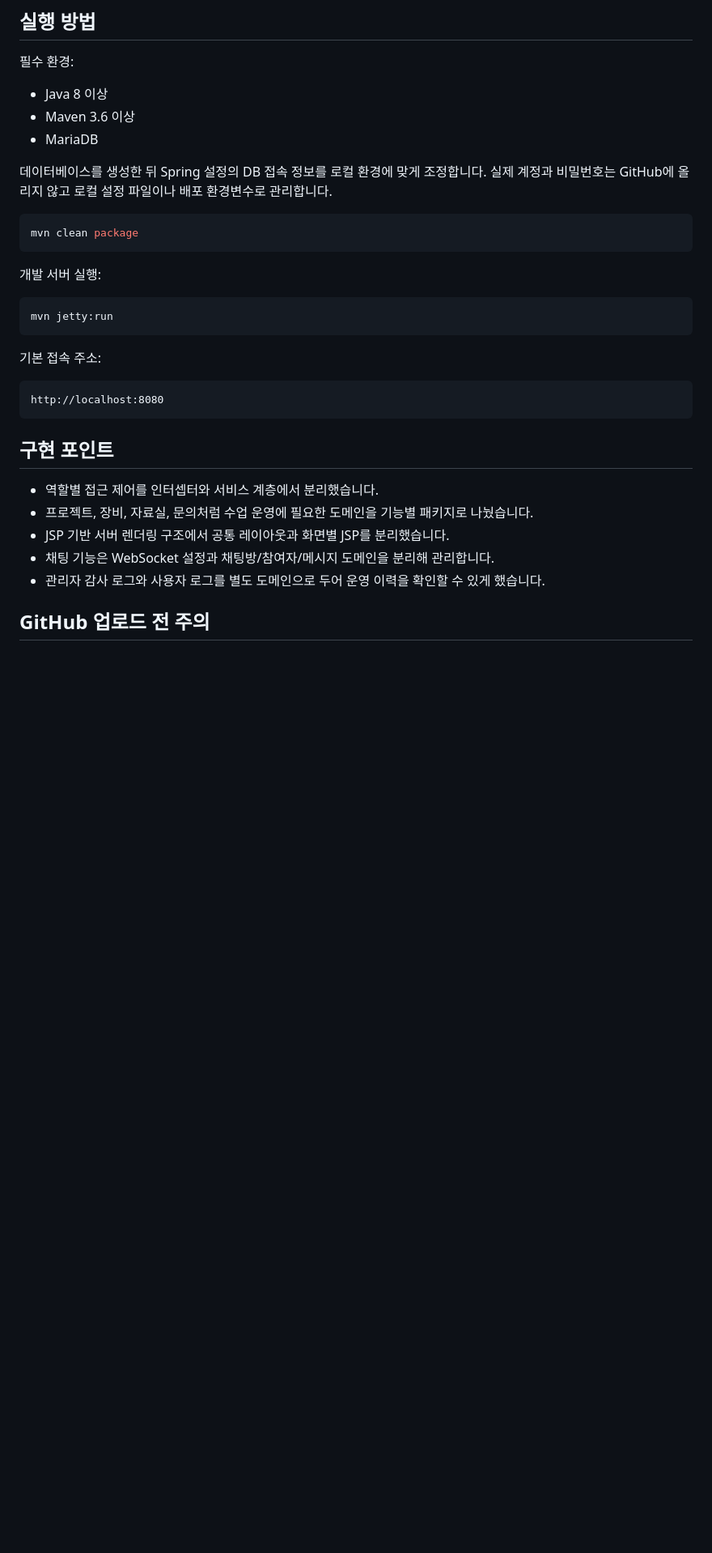
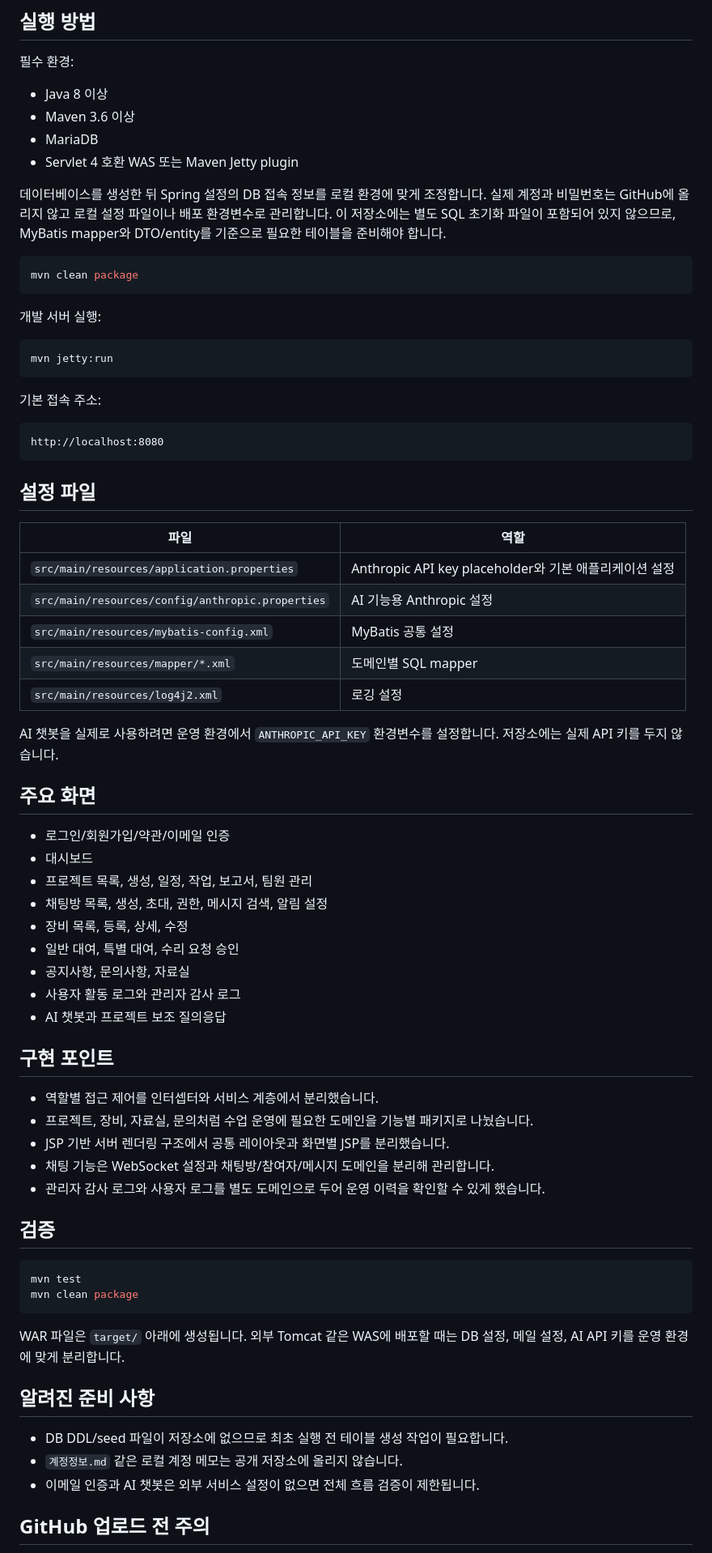
Before and after one commit to P-GISE/4this-capstone-platform, a Markdown page: README.md, the part around one of its changes. Shown at 81% size. Drawn GitHub-style; blank space fills up the shorter version.

Commit message:
docs: expand README for portfolio

````diff
--- a/README.md
+++ b/README.md
@@ -57,8 +77,9 @@
 - Java 8 이상
 - Maven 3.6 이상
 - MariaDB
+- Servlet 4 호환 WAS 또는 Maven Jetty plugin
 
-데이터베이스를 생성한 뒤 Spring 설정의 DB 접속 정보를 로컬 환경에 맞게 조정합니다. 실제 계정과 비밀번호는 GitHub에 올리지 않고 로컬 설정 파일이나 배포 환경변수로 관리합니다.
+데이터베이스를 생성한 뒤 Spring 설정의 DB 접속 정보를 로컬 환경에 맞게 조정합니다. 실제 계정과 비밀번호는 GitHub에 올리지 않고 로컬 설정 파일이나 배포 환경변수로 관리합니다. 이 저장소에는 별도 SQL 초기화 파일이 포함되어 있지 않으므로, MyBatis mapper와 DTO/entity를 기준으로 필요한 테이블을 준비해야 합니다.
 
 ```bash
 mvn clean package
@@ -76,6 +97,30 @@ mvn jetty:run
 http://localhost:8080
 ```
 
+## 설정 파일
+
+| 파일 | 역할 |
+| --- | --- |
+| `src/main/resources/application.properties` | Anthropic API key placeholder와 기본 애플리케이션 설정 |
+| `src/main/resources/config/anthropic.properties` | AI 기능용 Anthropic 설정 |
+| `src/main/resources/mybatis-config.xml` | MyBatis 공통 설정 |
+| `src/main/resources/mapper/*.xml` | 도메인별 SQL mapper |
+| `src/main/resources/log4j2.xml` | 로깅 설정 |
+
+AI 챗봇을 실제로 사용하려면 운영 환경에서 `ANTHROPIC_API_KEY` 환경변수를 설정합니다. 저장소에는 실제 API 키를 두지 않습니다.
+
+## 주요 화면
+
+- 로그인/회원가입/약관/이메일 인증
+- 대시보드
+- 프로젝트 목록, 생성, 일정, 작업, 보고서, 팀원 관리
+- 채팅방 목록, 생성, 초대, 권한, 메시지 검색, 알림 설정
+- 장비 목록, 등록, 상세, 수정
+- 일반 대여, 특별 대여, 수리 요청 승인
+- 공지사항, 문의사항, 자료실
+- 사용자 활동 로그와 관리자 감사 로그
+- AI 챗봇과 프로젝트 보조 질의응답
+
 ## 구현 포인트
 
 - 역할별 접근 제어를 인터셉터와 서비스 계층에서 분리했습니다.
@@ -84,6 +129,21 @@ http://localhost:8080
 - 채팅 기능은 WebSocket 설정과 채팅방/참여자/메시지 도메인을 분리해 관리합니다.
 - 관리자 감사 로그와 사용자 로그를 별도 도메인으로 두어 운영 이력을 확인할 수 있게 했습니다.
 
+## 검증
+
+```bash
+mvn test
+mvn clean package
+```
+
+WAR 파일은 `target/` 아래에 생성됩니다. 외부 Tomcat 같은 WAS에 배포할 때는 DB 설정, 메일 설정, AI API 키를 운영 환경에 맞게 분리합니다.
+
+## 알려진 준비 사항
+
+- DB DDL/seed 파일이 저장소에 없으므로 최초 실행 전 테이블 생성 작업이 필요합니다.
+- `계정정보.md` 같은 로컬 계정 메모는 공개 저장소에 올리지 않습니다.
+- 이메일 인증과 AI 챗봇은 외부 서비스 설정이 없으면 전체 흐름 검증이 제한됩니다.
+
 ## GitHub 업로드 전 주의
 
 - 실제 로그인 계정, 비밀번호, 운영 서버 주소, DB 접속 정보는 README나 커밋에 포함하지 않습니다.
````
Also changed, not shown: other parts of README.md (+20 -0 lines).
